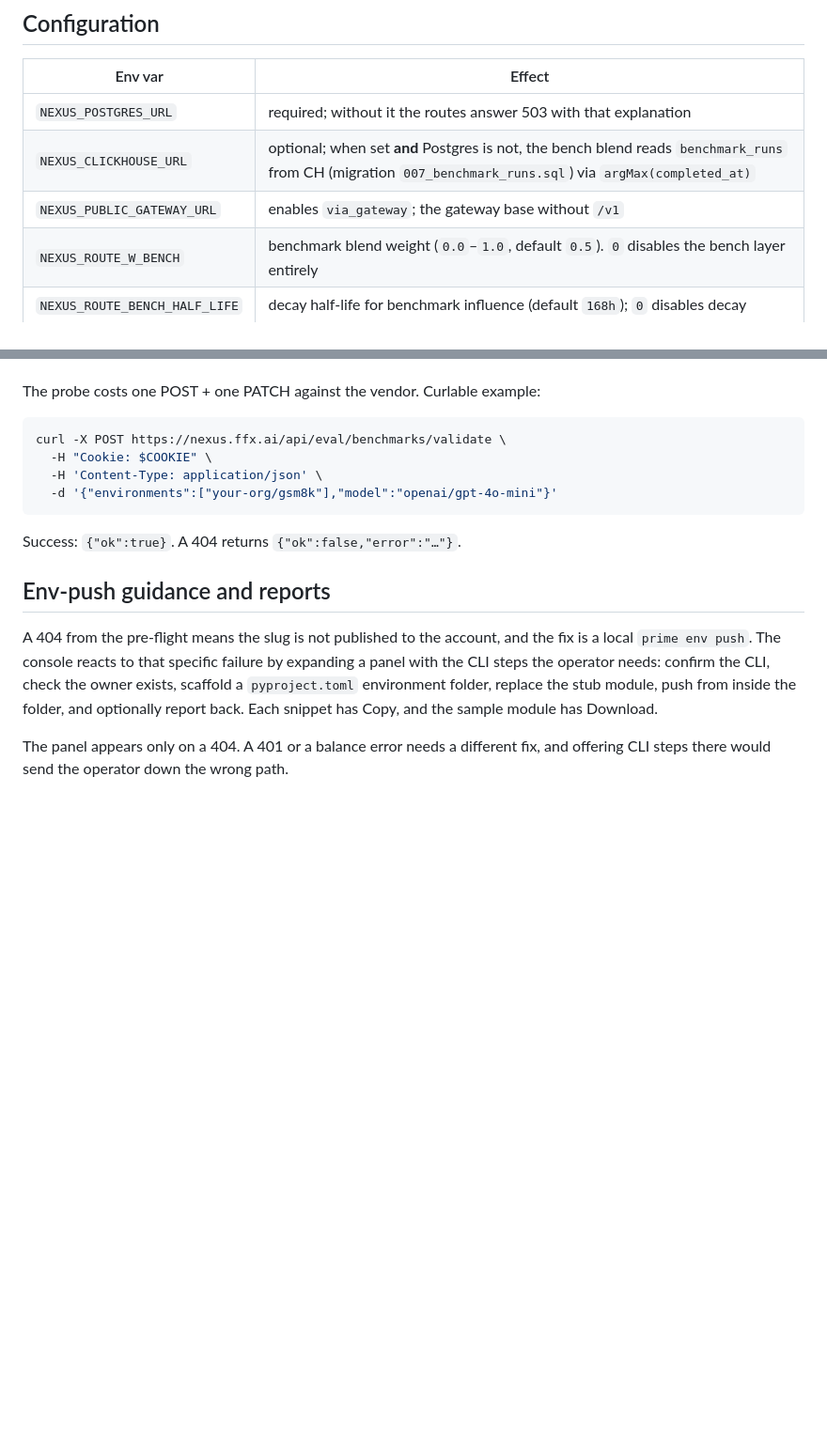
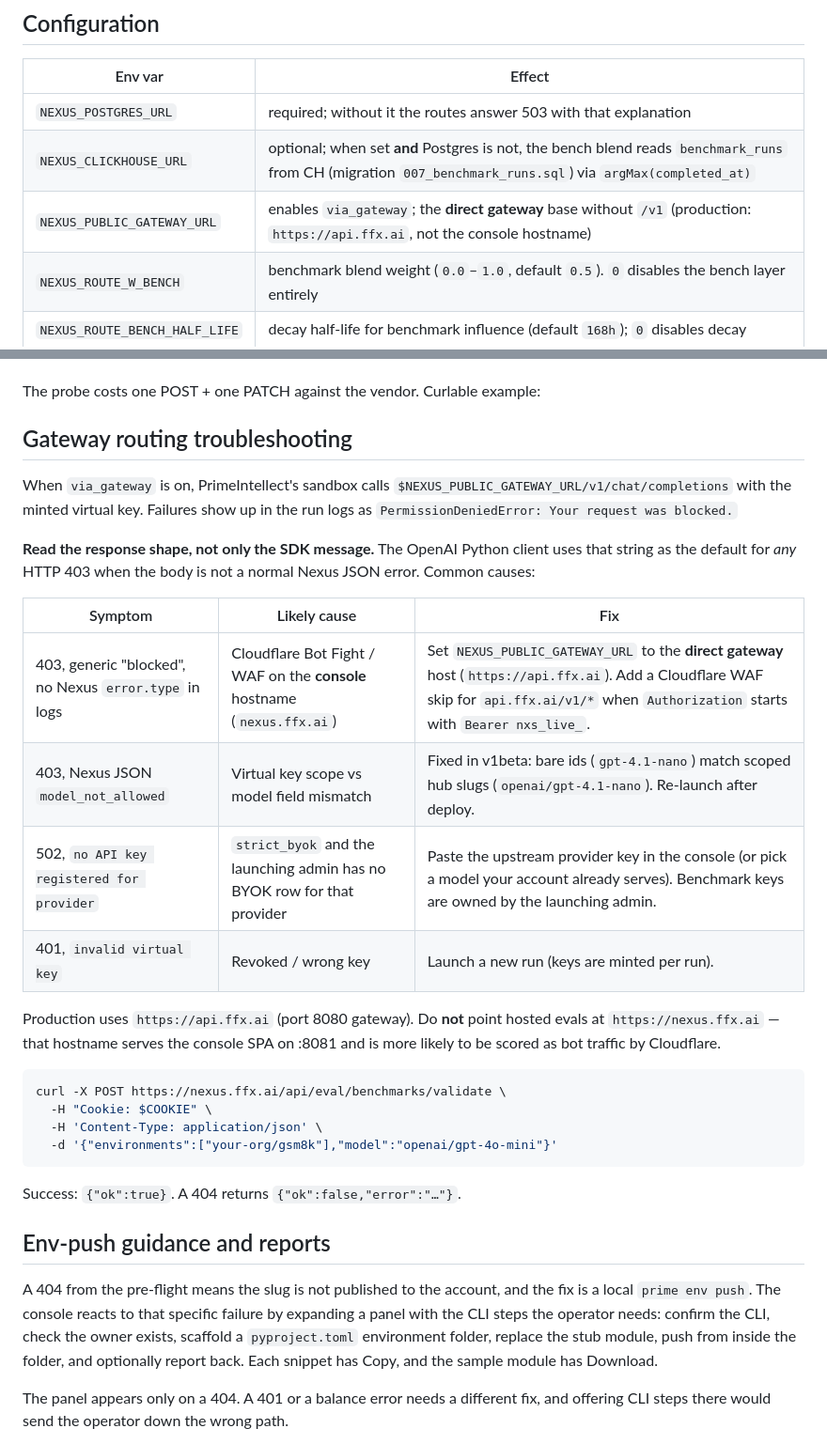
Before and after one commit to fun-fx/ffx_nexus, a Markdown page: docs/model-benchmarks.md, 2 parts joined by grey strips. Shown at 94% size. Drawn GitHub-style; blank space fills up the shorter version.

Commit message:
docs(bench): troubleshoot gateway 403 and api.ffx.ai hostname (#220)
Document Cloudflare WAF false positives and the direct gateway URL
for hosted eval inference routing.

Co-authored-by: Cursor <cursoragent@cursor.com>

````diff
--- a/docs/model-benchmarks.md
+++ b/docs/model-benchmarks.md
@@ -265,7 +265,7 @@ production.
 |---|---|
 | `NEXUS_POSTGRES_URL` | required; without it the routes answer 503 with that explanation |
 | `NEXUS_CLICKHOUSE_URL` | optional; when set **and** Postgres is not, the bench blend reads `benchmark_runs` from CH (migration `007_benchmark_runs.sql`) via `argMax(completed_at)` |
-| `NEXUS_PUBLIC_GATEWAY_URL` | enables `via_gateway`; the gateway base without `/v1` |
+| `NEXUS_PUBLIC_GATEWAY_URL` | enables `via_gateway`; the **direct gateway** base without `/v1` (production: `https://api.ffx.ai`, not the console hostname) |
 | `NEXUS_ROUTE_W_BENCH` | benchmark blend weight (`0.0`–`1.0`, default `0.5`). `0` disables the bench layer entirely |
 | `NEXUS_ROUTE_BENCH_HALF_LIFE` | decay half-life for benchmark influence (default `168h`); `0` disables decay |
 
@@ -343,6 +343,29 @@ Implementation:
 The probe costs one POST + one PATCH against the vendor. Curlable
 example:
 
+## Gateway routing troubleshooting
+
+When `via_gateway` is on, PrimeIntellect's sandbox calls
+`$NEXUS_PUBLIC_GATEWAY_URL/v1/chat/completions` with the minted
+virtual key. Failures show up in the run logs as
+`PermissionDeniedError: Your request was blocked.`
+
+**Read the response shape, not only the SDK message.** The OpenAI
+Python client uses that string as the default for *any* HTTP 403
+when the body is not a normal Nexus JSON error. Common causes:
+
+| Symptom | Likely cause | Fix |
+|---|---|---|
+| 403, generic "blocked", no Nexus `error.type` in logs | Cloudflare Bot Fight / WAF on the **console** hostname (`nexus.ffx.ai`) | Set `NEXUS_PUBLIC_GATEWAY_URL` to the **direct gateway** host (`https://api.ffx.ai`). Add a Cloudflare WAF skip for `api.ffx.ai/v1/*` when `Authorization` starts with `Bearer nxs_live_`. |
+| 403, Nexus JSON `model_not_allowed` | Virtual key scope vs model field mismatch | Fixed in v1beta: bare ids (`gpt-4.1-nano`) match scoped hub slugs (`openai/gpt-4.1-nano`). Re-launch after deploy. |
+| 502, `no API key registered for provider` | `strict_byok` and the launching admin has no BYOK row for that provider | Paste the upstream provider key in the console (or pick a model your account already serves). Benchmark keys are owned by the launching admin. |
+| 401, `invalid virtual key` | Revoked / wrong key | Launch a new run (keys are minted per run). |
+
+Production uses `https://api.ffx.ai` (port 8080 gateway). Do **not**
+point hosted evals at `https://nexus.ffx.ai` — that hostname serves
+the console SPA on :8081 and is more likely to be scored as bot
+traffic by Cloudflare.
+
 ```bash
 curl -X POST https://nexus.ffx.ai/api/eval/benchmarks/validate \
   -H "Cookie: $COOKIE" \
````
